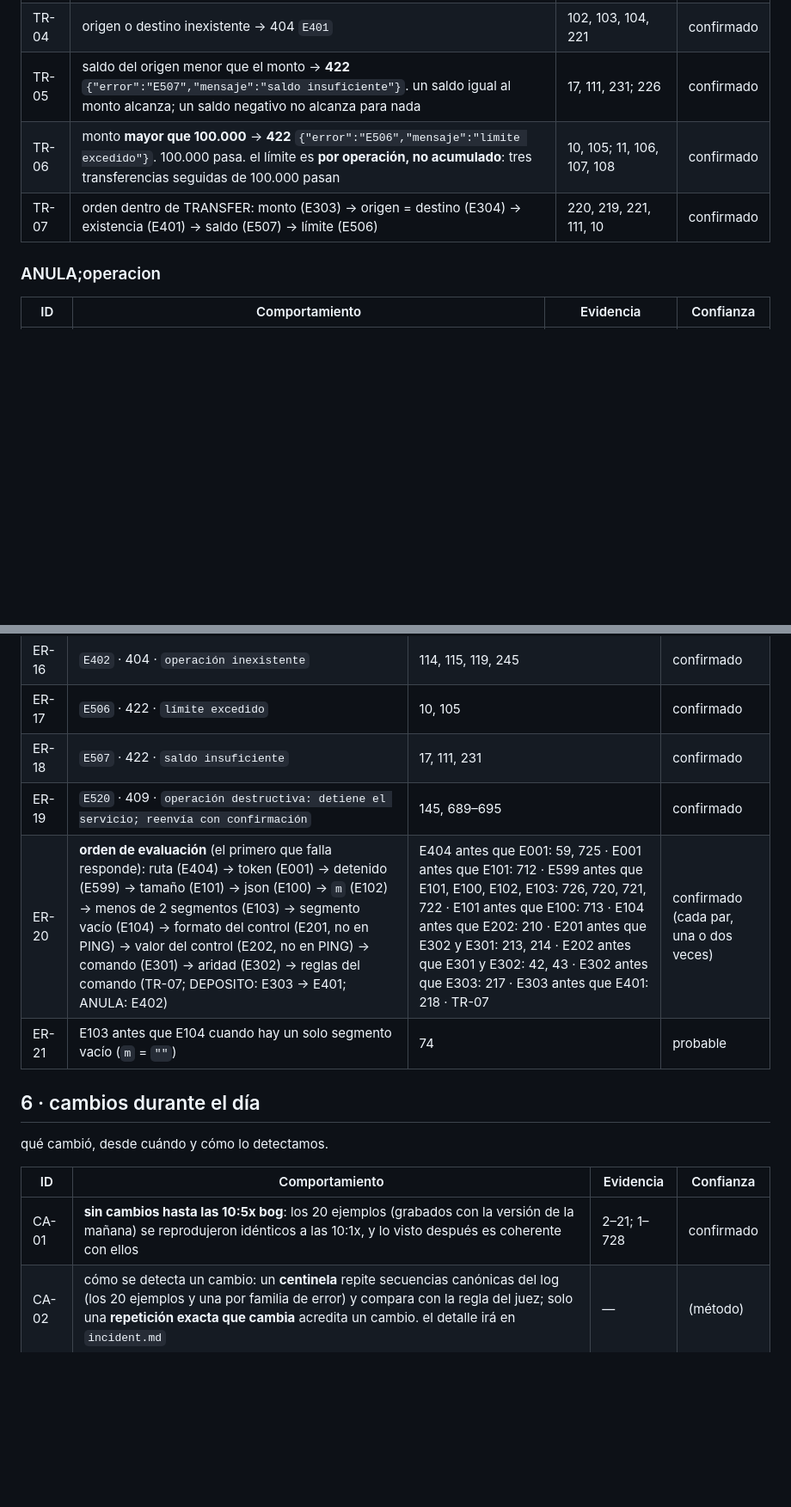
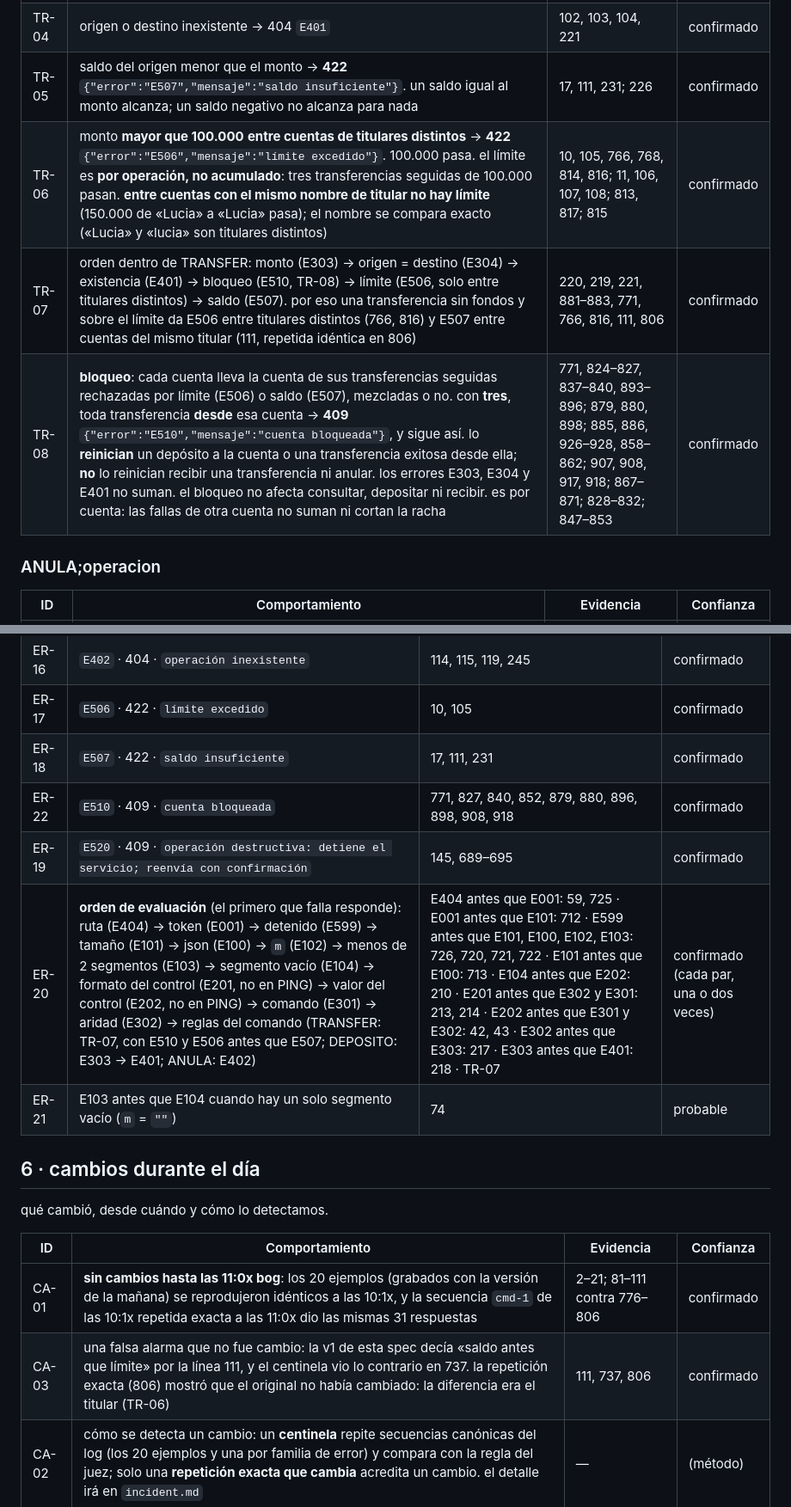
Before and after one commit to rominapitronello/frontier-bog26-caja-negra, a Markdown page: spec.md, 2 parts joined by grey strips. Shown at 86% size. GitHub-like rendering; blank space fills up the shorter version.

```diff
--- a/spec.md
+++ b/spec.md
@@ -122,8 +122,9 @@ un bloque por comando: argumentos, efecto y respuesta. el comando no distingue m
 | TR-03 | origen igual a destino → **400** `{"error":"E304","mensaje":"origen y destino iguales"}` | 101, 219 | confirmado |
 | TR-04 | origen o destino inexistente → 404 `E401` | 102, 103, 104, 221 | confirmado |
 | TR-05 | saldo del origen menor que el monto → **422** `{"error":"E507","mensaje":"saldo insuficiente"}`. un saldo igual al monto alcanza; un saldo negativo no alcanza para nada | 17, 111, 231; 226 | confirmado |
-| TR-06 | monto **mayor que 100.000** → **422** `{"error":"E506","mensaje":"límite excedido"}`. 100.000 pasa. el límite es **por operación, no acumulado**: tres transferencias seguidas de 100.000 pasan | 10, 105; 11, 106, 107, 108 | confirmado |
-| TR-07 | orden dentro de TRANSFER: monto (E303) → origen = destino (E304) → existencia (E401) → saldo (E507) → límite (E506) | 220, 219, 221, 111, 10 | confirmado |
+| TR-06 | monto **mayor que 100.000** **entre cuentas de titulares distintos** → **422** `{"error":"E506","mensaje":"límite excedido"}`. 100.000 pasa. el límite es **por operación, no acumulado**: tres transferencias seguidas de 100.000 pasan. **entre cuentas con el mismo nombre de titular no hay límite** (150.000 de «Lucia» a «Lucia» pasa); el nombre se compara exacto («Lucia» y «lucia» son titulares distintos) | 10, 105, 766, 768, 814, 816; 11, 106, 107, 108; 813, 817; 815 | confirmado |
+| TR-07 | orden dentro de TRANSFER: monto (E303) → origen = destino (E304) → existencia (E401) → bloqueo (E510, TR-08) → límite (E506, solo entre titulares distintos) → saldo (E507). por eso una transferencia sin fondos y sobre el límite da E506 entre titulares distintos (766, 816) y E507 entre cuentas del mismo titular (111, repetida idéntica en 806) | 220, 219, 221, 881–883, 771, 766, 816, 111, 806 | confirmado |
+| TR-08 | **bloqueo**: cada cuenta lleva la cuenta de sus transferencias seguidas rechazadas por límite (E506) o saldo (E507), mezcladas o no. con **tres**, toda transferencia **desde** esa cuenta → **409** `{"error":"E510","mensaje":"cuenta bloqueada"}`, y sigue así. lo **reinician** un depósito a la cuenta o una transferencia exitosa desde ella; **no** lo reinician recibir una transferencia ni anular. los errores E303, E304 y E401 no suman. el bloqueo no afecta consultar, depositar ni recibir. es por cuenta: las fallas de otra cuenta no suman ni cortan la racha | 771, 824–827, 837–840, 893–896; 879, 880, 898; 885, 886, 926–928, 858–862; 907, 908, 917, 918; 867–871; 828–832; 847–853 | confirmado |
 
 ### ANULA;operacion
 | ID | Comportamiento | Evidencia | Confianza |
@@ -190,8 +192,9 @@ cada error con su status, su cuerpo exacto y en qué orden se evalúa frente a l
 | ER-16 | `E402` · 404 · `operación inexistente` | 114, 115, 119, 245 | confirmado |
 | ER-17 | `E506` · 422 · `límite excedido` | 10, 105 | confirmado |
 | ER-18 | `E507` · 422 · `saldo insuficiente` | 17, 111, 231 | confirmado |
+| ER-22 | `E510` · 409 · `cuenta bloqueada` | 771, 827, 840, 852, 879, 880, 896, 898, 908, 918 | confirmado |
 | ER-19 | `E520` · 409 · `operación destructiva: detiene el servicio; reenvía con confirmación` | 145, 689–695 | confirmado |
-| ER-20 | **orden de evaluación** (el primero que falla responde): ruta (E404) → token (E001) → detenido (E599) → tamaño (E101) → json (E100) → `m` (E102) → menos de 2 segmentos (E103) → segmento vacío (E104) → formato del control (E201, no en PING) → valor del control (E202, no en PING) → comando (E301) → aridad (E302) → reglas del comando (TR-07; DEPOSITO: E303 → E401; ANULA: E402) | E404 antes que E001: 59, 725 · E001 antes que E101: 712 · E599 antes que E101, E100, E102, E103: 726, 720, 721, 722 · E101 antes que E100: 713 · E104 antes que E202: 210 · E201 antes que E302 y E301: 213, 214 · E202 antes que E301 y E302: 42, 43 · E302 antes que E303: 217 · E303 antes que E401: 218 · TR-07 | confirmado (cada par, una o dos veces) |
+| ER-20 | **orden de evaluación** (el primero que falla responde): ruta (E404) → token (E001) → detenido (E599) → tamaño (E101) → json (E100) → `m` (E102) → menos de 2 segmentos (E103) → segmento vacío (E104) → formato del control (E201, no en PING) → valor del control (E202, no en PING) → comando (E301) → aridad (E302) → reglas del comando (TRANSFER: TR-07, con E510 y E506 antes que E507; DEPOSITO: E303 → E401; ANULA: E402) | E404 antes que E001: 59, 725 · E001 antes que E101: 712 · E599 antes que E101, E100, E102, E103: 726, 720, 721, 722 · E101 antes que E100: 713 · E104 antes que E202: 210 · E201 antes que E302 y E301: 213, 214 · E202 antes que E301 y E302: 42, 43 · E302 antes que E303: 217 · E303 antes que E401: 218 · TR-07 | confirmado (cada par, una o dos veces) |
 | ER-21 | E103 antes que E104 cuando hay un solo segmento vacío (`m` = `""`) | 74 | probable |
 
 ## 6 · cambios durante el día
@@ -199,7 +202,8 @@ qué cambió, desde cuándo y cómo lo detectamos.
 
 | ID | Comportamiento | Evidencia | Confianza |
 |---|---|---|---|
-| CA-01 | **sin cambios hasta las 10:5x bog**: los 20 ejemplos (grabados con la versión de la mañana) se reprodujeron idénticos a las 10:1x, y lo visto después es coherente con ellos | 2–21; 1–728 | confirmado |
+| CA-01 | **sin cambios hasta las 11:0x bog**: los 20 ejemplos (grabados con la versión de la mañana) se reprodujeron idénticos a las 10:1x, y la secuencia `cmd-1` de las 10:1x repetida exacta a las 11:0x dio las mismas 31 respuestas | 2–21; 81–111 contra 776–806 | confirmado |
+| CA-03 | una falsa alarma que no fue cambio: la v1 de esta spec decía «saldo antes que límite» por la línea 111, y el centinela vio lo contrario en 737. la repetición exacta (806) mostró que el original no había cambiado: la diferencia era el titular (TR-06) | 111, 737, 806 | confirmado |
 | CA-02 | cómo se detecta un cambio: un **centinela** repite secuencias canónicas del log (los 20 ejemplos y una por familia de error) y compara con la regla del juez; solo una **repetición exacta que cambia** acredita un cambio. el detalle irá en `incident.md` | — | (método) |
 
 ## 7 · riesgos
```
Also changed, not shown: other parts of spec.md (+5 -2 lines), DISENO.md (+4 -3 lines).
